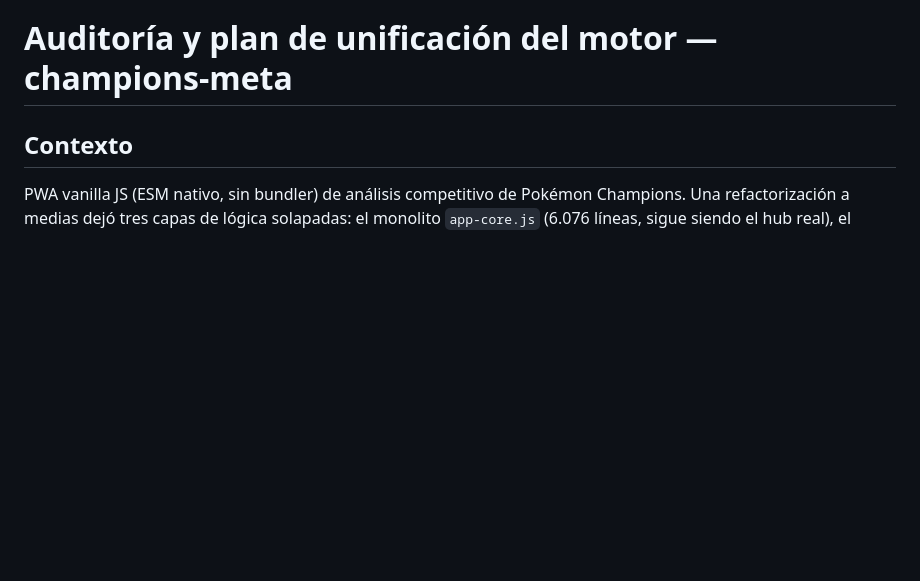
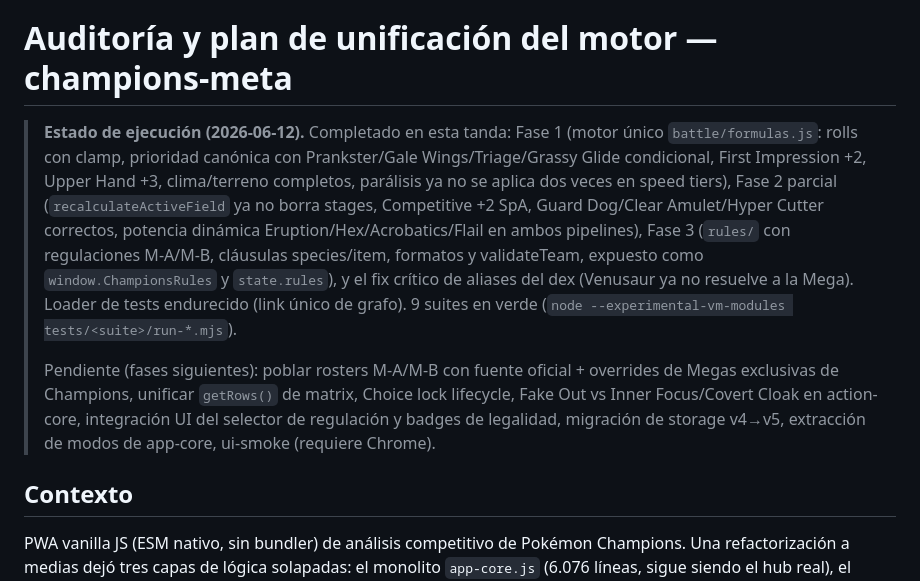
Before and after one commit to bryandavidp/champions-meta, a Markdown page: auditoria-motor-2026-06.md, the part around the change. Rendered like a GitHub page; blank space fills up the shorter version.

Commit message:
docs: estado de ejecución de la auditoría y frontera de formulas/rules en ENGINE_STATE
https://claude.ai/code/session_01D7GfSdryFVFgc2UNu2NoM1

```diff
--- a/auditoria-motor-2026-06.md
+++ b/auditoria-motor-2026-06.md
@@ -1,4 +1,23 @@
 # Auditoría y plan de unificación del motor — champions-meta
+
+> **Estado de ejecución (2026-06-12).** Completado en esta tanda:
+> Fase 1 (motor único `battle/formulas.js`: rolls con clamp, prioridad canónica
+> con Prankster/Gale Wings/Triage/Grassy Glide condicional, First Impression +2,
+> Upper Hand +3, clima/terreno completos, parálisis ya no se aplica dos veces en
+> speed tiers), Fase 2 parcial (`recalculateActiveField` ya no borra stages,
+> Competitive +2 SpA, Guard Dog/Clear Amulet/Hyper Cutter correctos, potencia
+> dinámica Eruption/Hex/Acrobatics/Flail en ambos pipelines), Fase 3 (`rules/`
+> con regulaciones M-A/M-B, cláusulas species/item, formatos y validateTeam,
+> expuesto como `window.ChampionsRules` y `state.rules`), y el fix crítico de
+> aliases del dex (Venusaur ya no resuelve a la Mega). Loader de tests
+> endurecido (link único de grafo). 9 suites en verde
+> (`node --experimental-vm-modules tests/<suite>/run-*.mjs`).
+>
+> Pendiente (fases siguientes): poblar rosters M-A/M-B con fuente oficial +
+> overrides de Megas exclusivas de Champions, unificar `getRows()` de matrix,
+> Choice lock lifecycle, Fake Out vs Inner Focus/Covert Cloak en action-core,
+> integración UI del selector de regulación y badges de legalidad, migración de
+> storage v4→v5, extracción de modos de app-core, ui-smoke (requiere Chrome).
 
 ## Contexto
 
```
Also changed, not shown: battle/ENGINE_STATE.md (+6 -0 lines).
